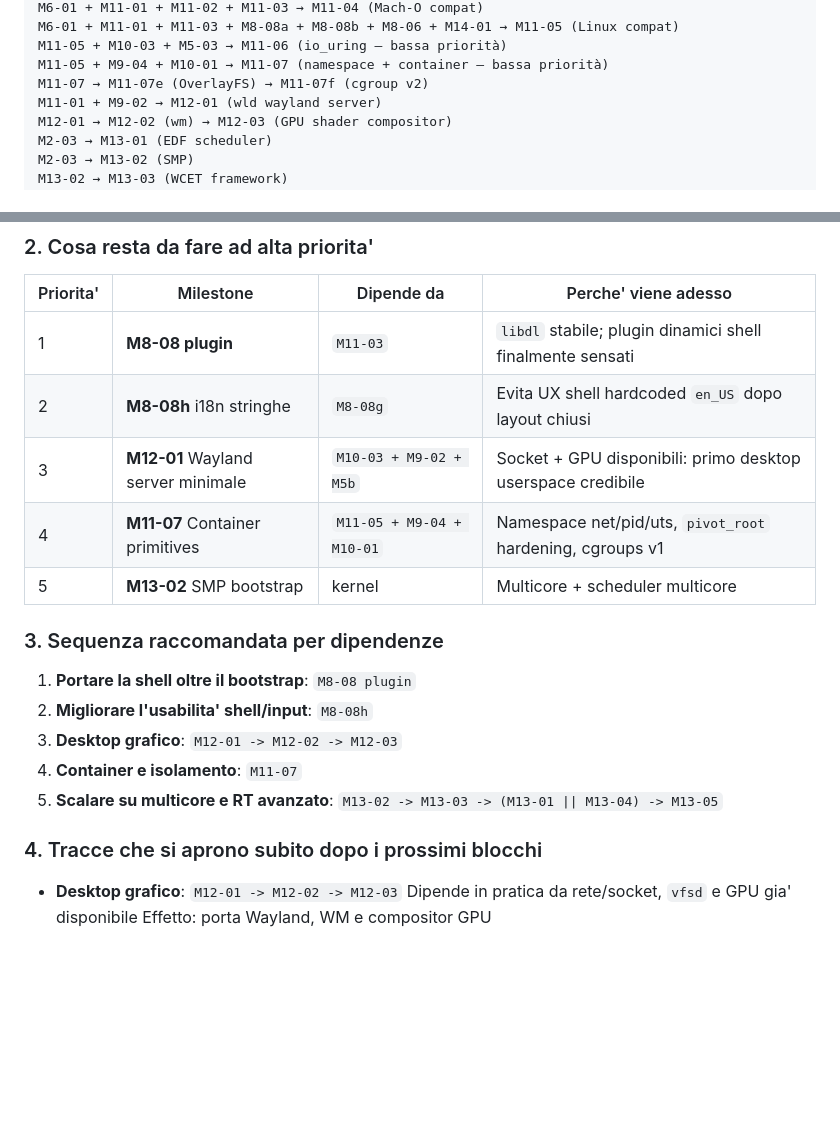
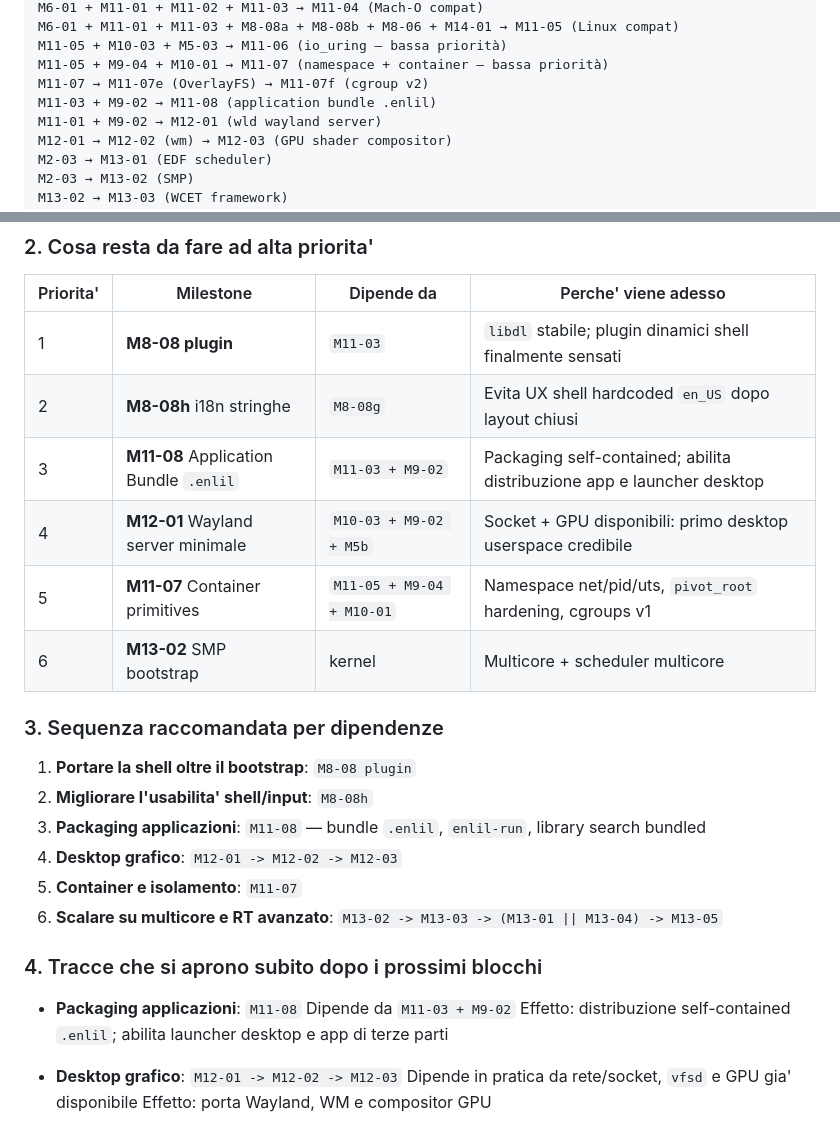
Before and after one commit to nicolorisitano82/EnlilOS, a Markdown page: BACKLOG2.md, 2 parts joined by grey strips. GitHub-like rendering; blank space fills up the shorter version.

```diff
--- a/BACKLOG2.md
+++ b/BACKLOG2.md
@@ -3038,6 +3164,7 @@ M6-01 + M11-01 + M11-03 + M8-08a + M8-08b + M8-06 + M14-01 → M11-05 (Linux com
 M11-05 + M10-03 + M5-03 → M11-06 (io_uring — bassa priorità)
 M11-05 + M9-04 + M10-01 → M11-07 (namespace + container — bassa priorità)
 M11-07 → M11-07e (OverlayFS) → M11-07f (cgroup v2)
+M11-03 + M9-02 → M11-08 (application bundle .enlil)
 M11-01 + M9-02 → M12-01 (wld wayland server)
 M12-01 → M12-02 (wm) → M12-03 (GPU shader compositor)
 M2-03 → M13-01 (EDF scheduler)
@@ -3350,19 +3477,25 @@ FASE 10 ──► container + io_uring + power (opzionale)
 |-----------|-----------|------------|----------------------|
 | 1 | **M8-08 plugin** | `M11-03` | `libdl` stabile; plugin dinamici shell finalmente sensati |
 | 2 | **M8-08h** i18n stringhe | `M8-08g` | Evita UX shell hardcoded `en_US` dopo layout chiusi |
-| 3 | **M12-01** Wayland server minimale | `M10-03 + M9-02 + M5b` | Socket + GPU disponibili: primo desktop userspace credibile |
-| 4 | **M11-07** Container primitives | `M11-05 + M9-04 + M10-01` | Namespace net/pid/uts, `pivot_root` hardening, cgroups v1 |
-| 5 | **M13-02** SMP bootstrap | kernel | Multicore + scheduler multicore |
+| 3 | **M11-08** Application Bundle `.enlil` | `M11-03 + M9-02` | Packaging self-contained; abilita distribuzione app e launcher desktop |
+| 4 | **M12-01** Wayland server minimale | `M10-03 + M9-02 + M5b` | Socket + GPU disponibili: primo desktop userspace credibile |
+| 5 | **M11-07** Container primitives | `M11-05 + M9-04 + M10-01` | Namespace net/pid/uts, `pivot_root` hardening, cgroups v1 |
+| 6 | **M13-02** SMP bootstrap | kernel | Multicore + scheduler multicore |
 
 ### 3. Sequenza raccomandata per dipendenze
 
 1. **Portare la shell oltre il bootstrap**: `M8-08 plugin`
 2. **Migliorare l'usabilita' shell/input**: `M8-08h`
-3. **Desktop grafico**: `M12-01 -> M12-02 -> M12-03`
-4. **Container e isolamento**: `M11-07`
-5. **Scalare su multicore e RT avanzato**: `M13-02 -> M13-03 -> (M13-01 || M13-04) -> M13-05`
+3. **Packaging applicazioni**: `M11-08` — bundle `.enlil`, `enlil-run`, library search bundled
+4. **Desktop grafico**: `M12-01 -> M12-02 -> M12-03`
+5. **Container e isolamento**: `M11-07`
+6. **Scalare su multicore e RT avanzato**: `M13-02 -> M13-03 -> (M13-01 || M13-04) -> M13-05`
 
 ### 4. Tracce che si aprono subito dopo i prossimi blocchi
+
+- **Packaging applicazioni**: `M11-08`
+  Dipende da `M11-03 + M9-02`
+  Effetto: distribuzione self-contained `.enlil`; abilita launcher desktop e app di terze parti
 
 - **Desktop grafico**: `M12-01 -> M12-02 -> M12-03`
   Dipende in pratica da rete/socket, `vfsd` e GPU gia' disponibile
```
Also changed, not shown: other parts of BACKLOG2.md (+134 -7 lines).
